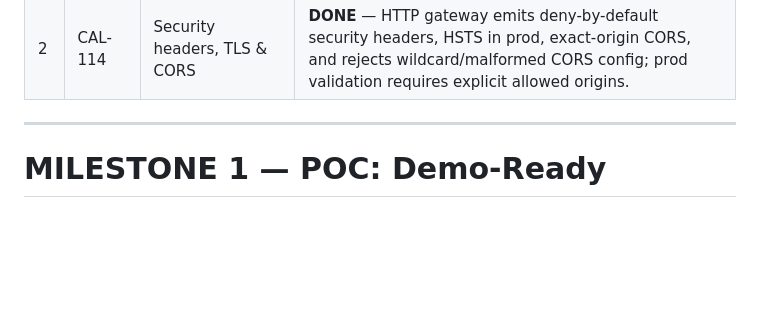
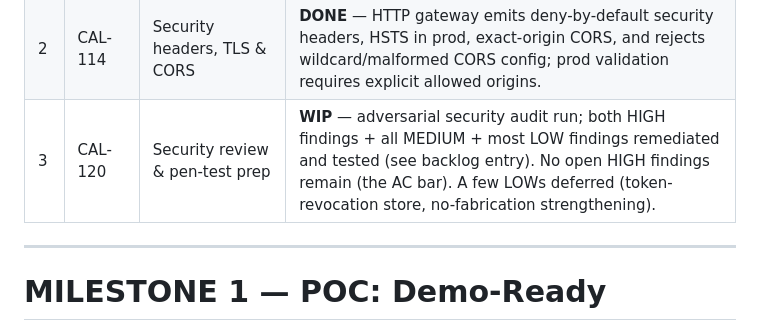
Before and after one commit to stanleyHayes/caliber, a Markdown page: agent_plan.md, the part around one of its changes. Drawn GitHub-style; blank space fills up the shorter version.

```diff
--- a/agent_plan.md
+++ b/agent_plan.md
@@ -271,6 +271,7 @@ We deliver **sprint by sprint**. This board is the live cursor over the epics ab
 |---|---|---|---|
 | 1 | CAL-115 | Dependency & container scanning | **DONE** — CI now runs `govulncheck`, `npm audit --audit-level=high`, and Trivy HIGH/CRITICAL scans over api/worker/migrate images; Dependabot covers Go, npm, Docker, and GitHub Actions. |
 | 2 | CAL-114 | Security headers, TLS & CORS | **DONE** — HTTP gateway emits deny-by-default security headers, HSTS in prod, exact-origin CORS, and rejects wildcard/malformed CORS config; prod validation requires explicit allowed origins. |
+| 3 | CAL-120 | Security review & pen-test prep | **WIP** — adversarial security audit run; both HIGH findings + all MEDIUM + most LOW findings remediated and tested (see backlog entry). No open HIGH findings remain (the AC bar). A few LOWs deferred (token-revocation store, no-fabrication strengthening). |
 
 ---
 
```
Also changed, not shown: other parts of agent_plan.md (+1 -1 lines).
